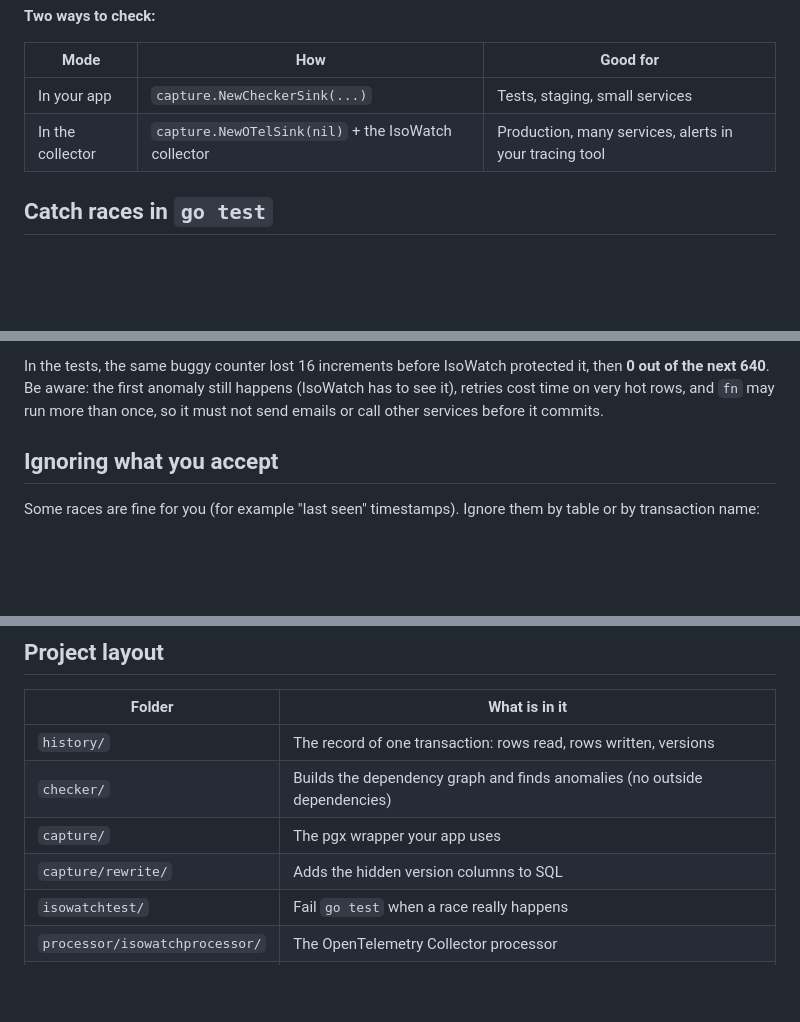
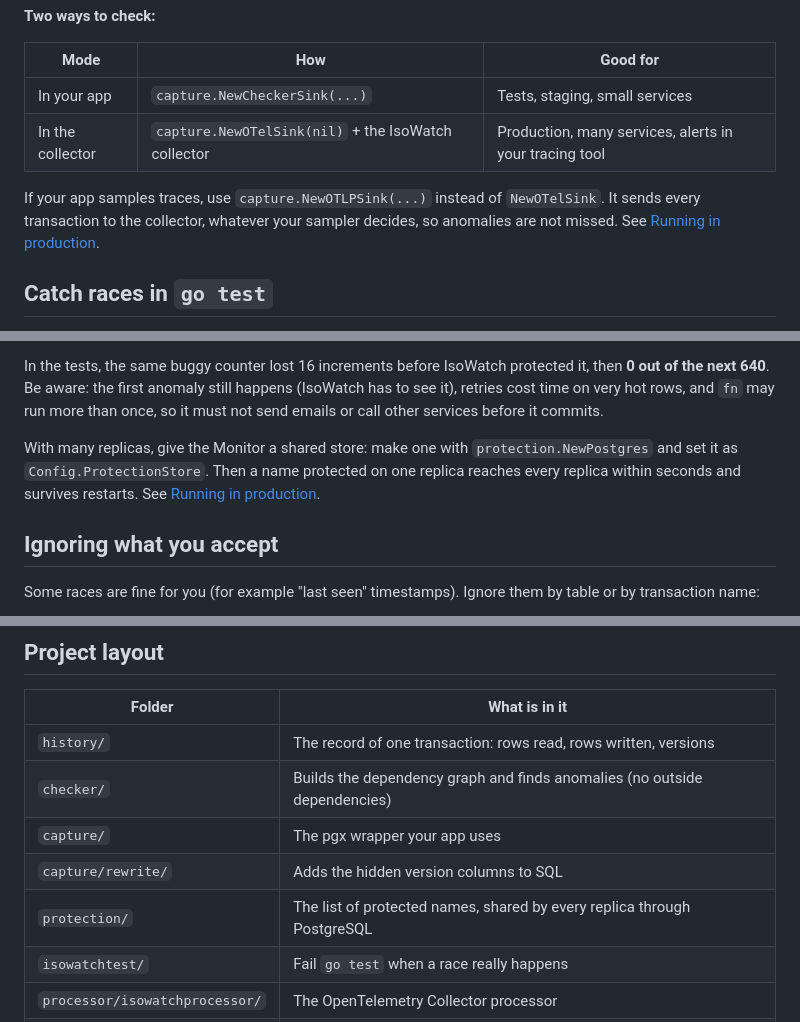
Before and after one commit to DCchoudhury15/isowatch, a Markdown page: README.md, 3 parts joined by grey strips. Rendered like a GitHub page; blank space fills up the shorter version.

```diff
--- a/README.md
+++ b/README.md
@@ -153,6 +153,8 @@ Names appear in alerts, can be ignored, and are what protection works on.
 | In your app | `capture.NewCheckerSink(...)` | Tests, staging, small services |
 | In the collector | `capture.NewOTelSink(nil)` + the IsoWatch collector | Production, many services, alerts in your tracing tool |
 
+If your app samples traces, use `capture.NewOTLPSink(...)` instead of `NewOTelSink`. It sends every transaction to the collector, whatever your sampler decides, so anomalies are not missed. See [Running in production](docs/production.md).
+
 ## Catch races in `go test`
 
 The `isowatchtest` package fails a test when IsoWatch sees a race really happen. Run your code a few times at once and the test tells you which SQL raced and how to fix it:
@@ -182,6 +184,8 @@ mon, _ = capture.New(ctx, pool, capture.Config{Tables: []string{"accounts"}, Sin
 After that, `Do` runs those named transactions at SERIALIZABLE and retries them when PostgreSQL asks (error 40001). Everything else keeps running at full speed. You can also call `mon.Protect("deposit")` yourself.
 
 In the tests, the same buggy counter lost 16 increments before IsoWatch protected it, then **0 out of the next 640**. Be aware: the first anomaly still happens (IsoWatch has to see it), retries cost time on very hot rows, and `fn` may run more than once, so it must not send emails or call other services before it commits.
+
+With many replicas, give the Monitor a shared store: make one with `protection.NewPostgres` and set it as `Config.ProtectionStore`. Then a name protected on one replica reaches every replica within seconds and survives restarts. See [Running in production](docs/production.md#2-share-protection-across-replicas).
 
 ## Ignoring what you accept
 
@@ -239,6 +243,7 @@ Checking for isolation anomalies is a well studied research area. IsoWatch does
 | `checker/` | Builds the dependency graph and finds anomalies (no outside dependencies) |
 | `capture/` | The pgx wrapper your app uses |
 | `capture/rewrite/` | Adds the hidden version columns to SQL |
+| `protection/` | The list of protected names, shared by every replica through PostgreSQL |
 | `isowatchtest/` | Fail `go test` when a race really happens |
 | `processor/isowatchprocessor/` | The OpenTelemetry Collector processor |
 | `collector/` | Config to build and run the collector |
```
Also changed, not shown: docs/production.md (added, +120 -0 lines).
